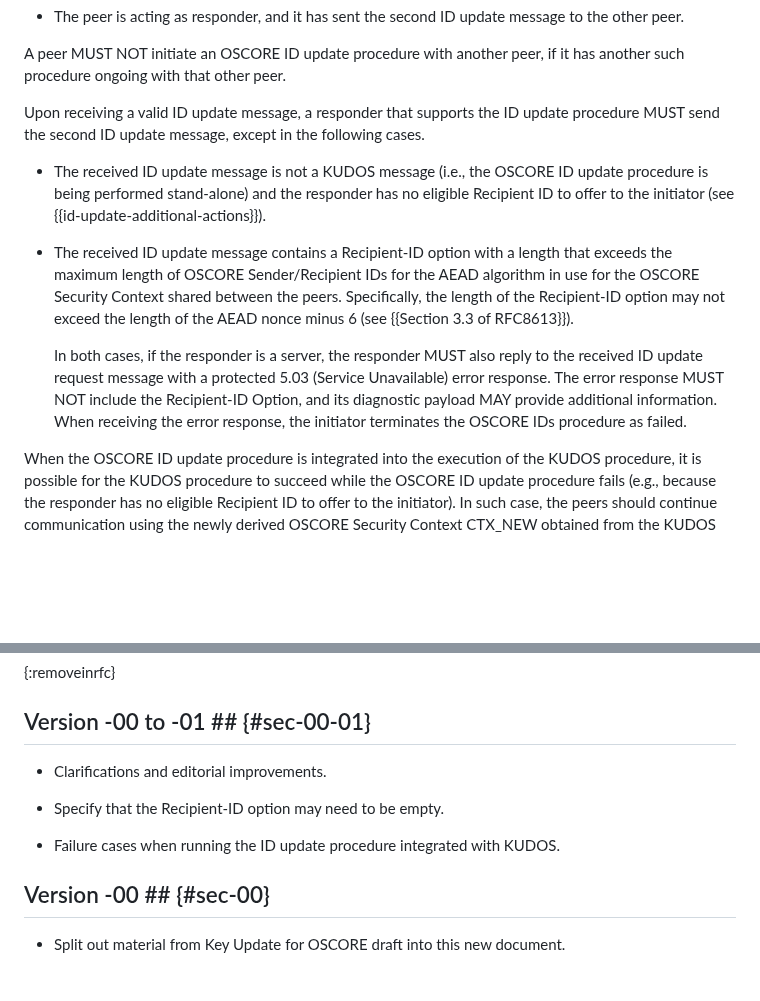
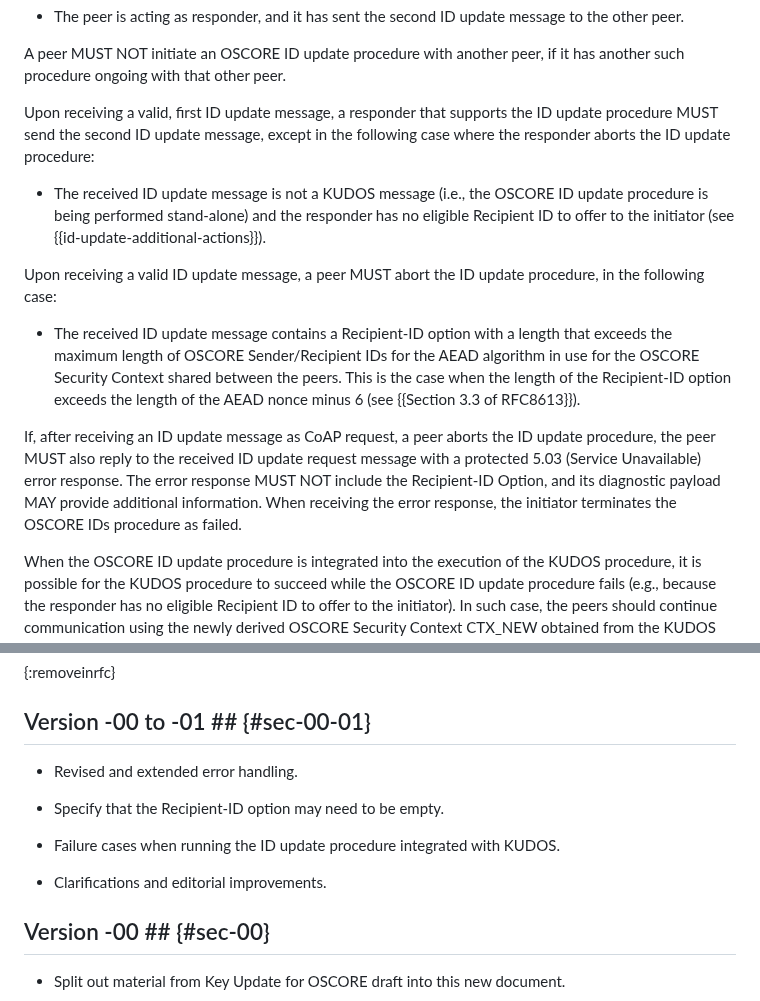
Before and after one commit to core-wg/oscore-id-update, a Markdown page: draft-ietf-core-oscore-id-update.md, 2 parts joined by grey strips. Drawn GitHub-style; blank space fills up the shorter version.

Commit message:
Revised error handling

```diff
--- a/draft-ietf-core-oscore-id-update.md
+++ b/draft-ietf-core-oscore-id-update.md
@@ -117,13 +117,15 @@ A peer terminates an ongoing OSCORE ID update procedure with another peer as suc
 
 A peer MUST NOT initiate an OSCORE ID update procedure with another peer, if it has another such procedure ongoing with that other peer.
 
-Upon receiving a valid ID update message, a responder that supports the ID update procedure MUST send the second ID update message, except in the following cases.
+Upon receiving a valid, first ID update message, a responder that supports the ID update procedure MUST send the second ID update message, except in the following case where the responder aborts the ID update procedure:
 
 * The received ID update message is not a KUDOS message (i.e., the OSCORE ID update procedure is being performed stand-alone) and the responder has no eligible Recipient ID to offer to the initiator (see {{id-update-additional-actions}}).
 
-* The received ID update message contains a Recipient-ID option with a length that exceeds the maximum length of OSCORE Sender/Recipient IDs for the AEAD algorithm in use for the OSCORE Security Context shared between the peers. Specifically, the length of the Recipient-ID option may not exceed the length of the AEAD nonce minus 6 (see {{Section 3.3 of RFC8613}}).
+Upon receiving a valid ID update message, a peer MUST abort the ID update procedure, in the following case:
 
-   In both cases, if the responder is a server, the responder MUST also reply to the received ID update request message with a protected 5.03 (Service Unavailable) error response. The error response MUST NOT include the Recipient-ID Option, and its diagnostic payload MAY provide additional information. When receiving the error response, the initiator terminates the OSCORE IDs procedure as failed.
+* The received ID update message contains a Recipient-ID option with a length that exceeds the maximum length of OSCORE Sender/Recipient IDs for the AEAD algorithm in use for the OSCORE Security Context shared between the peers. This is the case when the length of the Recipient-ID option exceeds the length of the AEAD nonce minus 6 (see {{Section 3.3 of RFC8613}}).
+
+If, after receiving an ID update message as CoAP request, a peer aborts the ID update procedure, the peer MUST also reply to the received ID update request message with a protected 5.03 (Service Unavailable) error response. The error response MUST NOT include the Recipient-ID Option, and its diagnostic payload MAY provide additional information. When receiving the error response, the initiator terminates the OSCORE IDs procedure as failed.
 
 When the OSCORE ID update procedure is integrated into the execution of the KUDOS procedure, it is possible for the KUDOS procedure to succeed while the OSCORE ID update procedure fails (e.g., because the responder has no eligible Recipient ID to offer to the initiator). In such case, the peers should continue communication using the newly derived OSCORE Security Context CTX\_NEW obtained from the KUDOS procedure. This CTX\_NEW should use the peers' old Sender and Recipient IDs, meaning the desired Recipient IDs conveyed in the Recipient-ID options should not be considered.
 
@@ -688,11 +690,13 @@ Verify with CTX_NEW     | }                    |
 
 ## Version -00 to -01 ## {#sec-00-01}
 
-* Clarifications and editorial improvements.
+* Revised and extended error handling.
 
 * Specify that the Recipient-ID option may need to be empty.
 
 * Failure cases when running the ID update procedure integrated with KUDOS.
+
+* Clarifications and editorial improvements.
 
 ## Version -00 ## {#sec-00}
 
```
